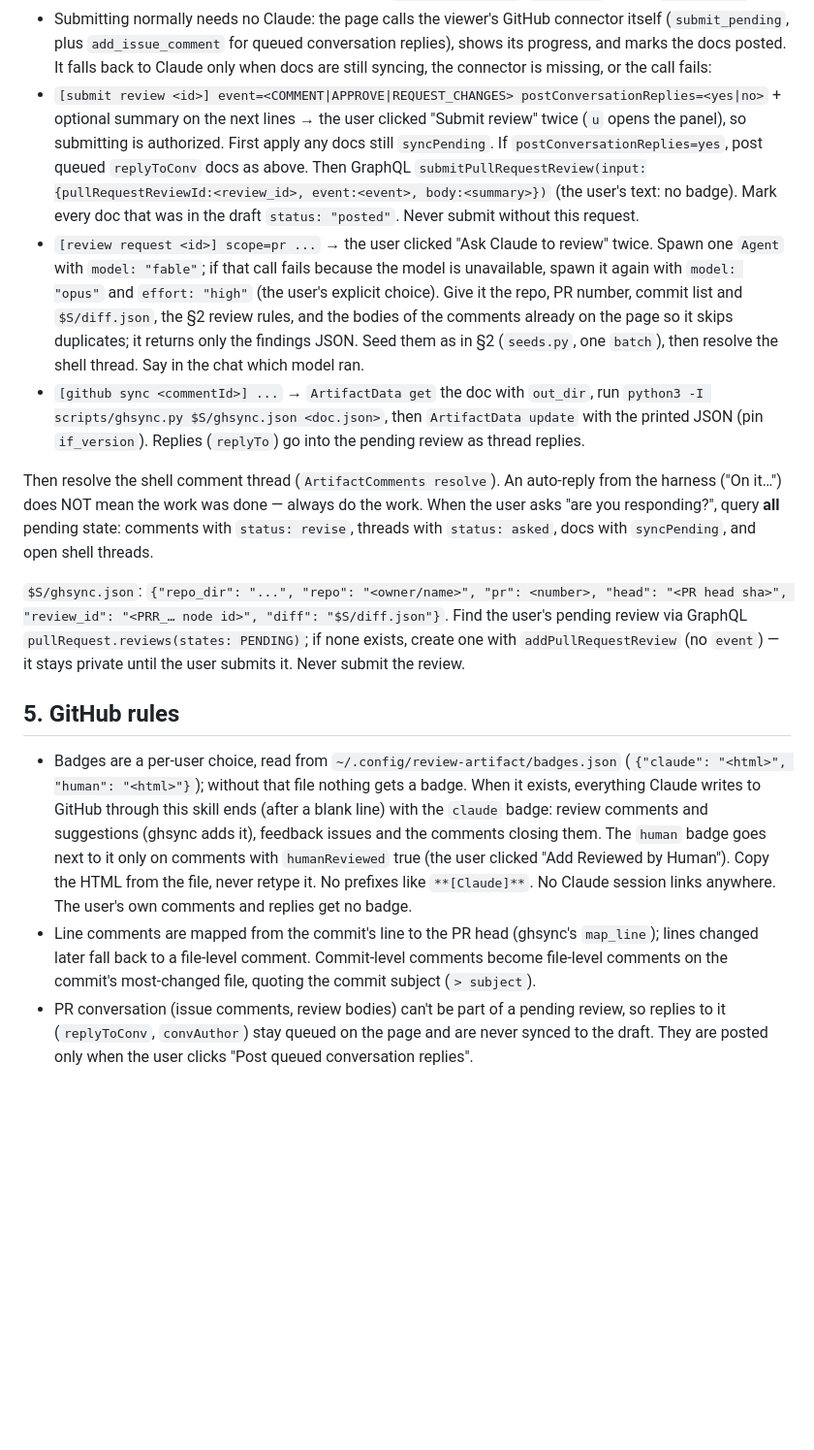
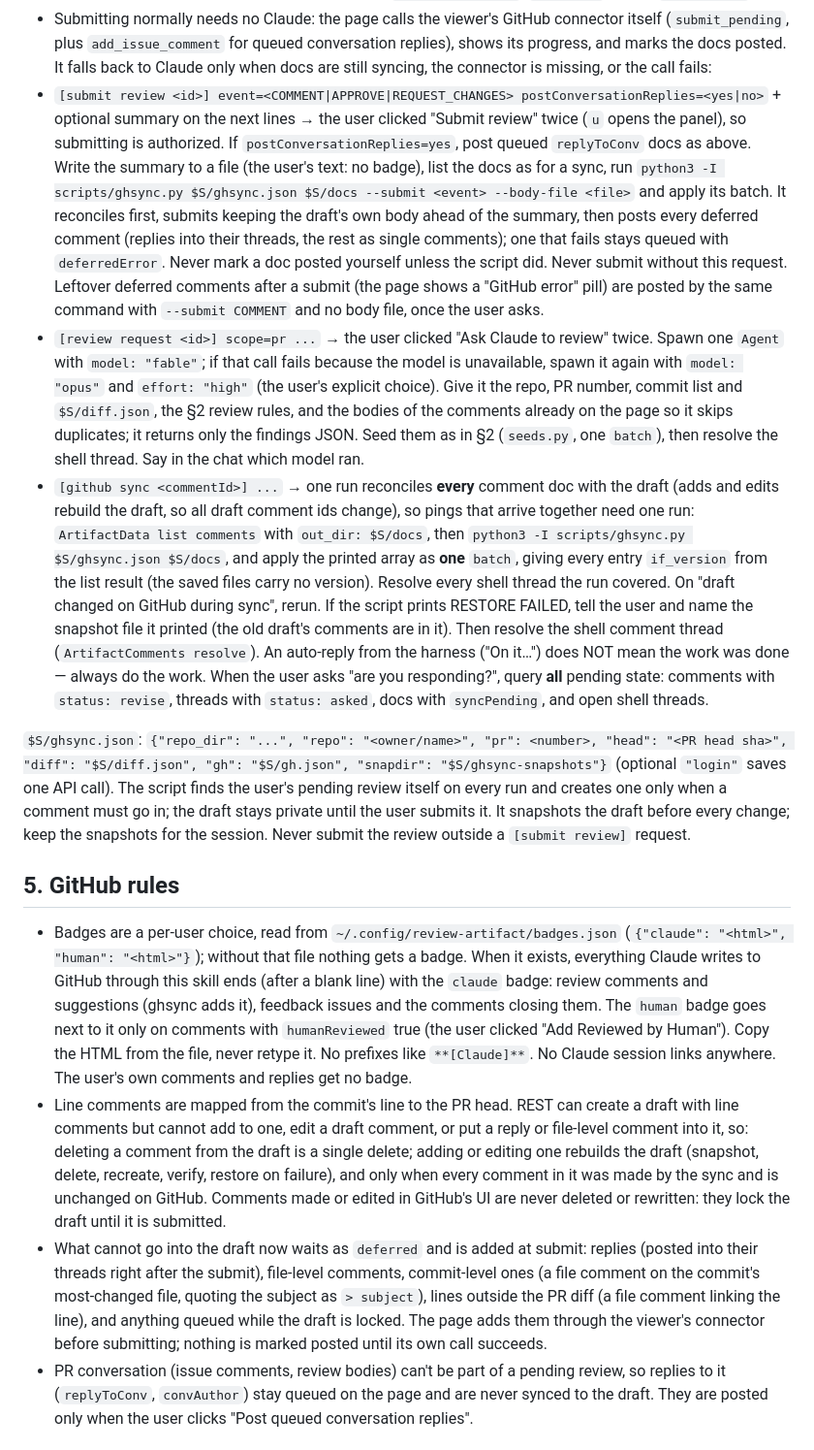
Before and after one commit to QuerthDP/review-artifact, a Markdown page: SKILL.md, the part around one of its changes. Shown at 97% size. GitHub-like rendering; blank space fills up the shorter version.

```diff
--- a/SKILL.md
+++ b/SKILL.md
@@ -50,18 +50,18 @@ The page sends a shell comment via `sendToClaude` for every action that needs Cl
 - `[feedback request <threadId>] <feedback>` (thread `kind: "feedback"`, shown only in the panel by the Feedback button, never in the diff) → feedback about this tool, not the PR. Write a concise issue (title + what happened / what's expected). Never name the reviewed PR, repo, author or commit in it: the tool's repo is public and file it with `gh issue create -R QuerthDP/review-artifact`, ending the body with the `claude` badge from the badge config (§5; no `ai-assisted` label on issues). Answer in the thread with one line and the issue link. If the feedback is a clear, small fix and you maintain the skill repo, also fix it.
 - `[post conversation replies <id>] <comment ids>` → the user clicked "Post queued conversation replies" (a deliberate, two-click action). For each listed doc still `queued` with `replyToConv`: `gh pr comment <N> -R <repo> --body-file -` with `In reply to [<convAuthor>](<replyToConv>):` + blank line + the body (the user's own text: no badge). Then update the doc: `status: "posted"`, `githubUrl`, delete `syncPending`.
 - Submitting normally needs no Claude: the page calls the viewer's GitHub connector itself (`submit_pending`, plus `add_issue_comment` for queued conversation replies), shows its progress, and marks the docs posted. It falls back to Claude only when docs are still syncing, the connector is missing, or the call fails:
-- `[submit review <id>] event=<COMMENT|APPROVE|REQUEST_CHANGES> postConversationReplies=<yes|no>` + optional summary on the next lines → the user clicked "Submit review" twice (`u` opens the panel), so submitting is authorized. First apply any docs still `syncPending`. If `postConversationReplies=yes`, post queued `replyToConv` docs as above. Then GraphQL `submitPullRequestReview(input:{pullRequestReviewId:<review_id>, event:<event>, body:<summary>})` (the user's text: no badge). Mark every doc that was in the draft `status: "posted"`. Never submit without this request.
+- `[submit review <id>] event=<COMMENT|APPROVE|REQUEST_CHANGES> postConversationReplies=<yes|no>` + optional summary on the next lines → the user clicked "Submit review" twice (`u` opens the panel), so submitting is authorized. If `postConversationReplies=yes`, post queued `replyToConv` docs as above. Write the summary to a file (the user's text: no badge), list the docs as for a sync, run `python3 -I scripts/ghsync.py $S/ghsync.json $S/docs --submit <event> --body-file <file>` and apply its batch. It reconciles first, submits keeping the draft's own body ahead of the summary, then posts every deferred comment (replies into their threads, the rest as single comments); one that fails stays queued with `deferredError`. Never mark a doc posted yourself unless the script did. Never submit without this request. Leftover deferred comments after a submit (the page shows a "GitHub error" pill) are posted by the same command with `--submit COMMENT` and no body file, once the user asks.
 - `[review request <id>] scope=pr ...` → the user clicked "Ask Claude to review" twice. Spawn one `Agent` with `model: "fable"`; if that call fails because the model is unavailable, spawn it again with `model: "opus"` and `effort: "high"` (the user's explicit choice). Give it the repo, PR number, commit list and `$S/diff.json`, the §2 review rules, and the bodies of the comments already on the page so it skips duplicates; it returns only the findings JSON. Seed them as in §2 (`seeds.py`, one `batch`), then resolve the shell thread. Say in the chat which model ran.
-- `[github sync <commentId>] ...` → `ArtifactData get` the doc with `out_dir`, run `python3 -I scripts/ghsync.py $S/ghsync.json <doc.json>`, then `ArtifactData update` with the printed JSON (pin `if_version`). Replies (`replyTo`) go into the pending review as thread replies.
-
+- `[github sync <commentId>] ...` → one run reconciles **every** comment doc with the draft (adds and edits rebuild the draft, so all draft comment ids change), so pings that arrive together need one run: `ArtifactData list comments` with `out_dir: $S/docs`, then `python3 -I scripts/ghsync.py $S/ghsync.json $S/docs`, and apply the printed array as **one** `batch`, giving every entry `if_version` from the list result (the saved files carry no version). Resolve every shell thread the run covered. On "draft changed on GitHub during sync", rerun. If the script prints RESTORE FAILED, tell the user and name the snapshot file it printed (the old draft's comments are in it).
 Then resolve the shell comment thread (`ArtifactComments resolve`). An auto-reply from the harness ("On it…") does NOT mean the work was done — always do the work. When the user asks "are you responding?", query **all** pending state: comments with `status: revise`, threads with `status: asked`, docs with `syncPending`, and open shell threads.
 
-`$S/ghsync.json`: `{"repo_dir": "...", "repo": "<owner/name>", "pr": <number>, "head": "<PR head sha>", "review_id": "<PRR_… node id>", "diff": "$S/diff.json"}`. Find the user's pending review via GraphQL `pullRequest.reviews(states: PENDING)`; if none exists, create one with `addPullRequestReview` (no `event`) — it stays private until the user submits it. Never submit the review.
+`$S/ghsync.json`: `{"repo_dir": "...", "repo": "<owner/name>", "pr": <number>, "head": "<PR head sha>", "diff": "$S/diff.json", "gh": "$S/gh.json", "snapdir": "$S/ghsync-snapshots"}` (optional `"login"` saves one API call). The script finds the user's pending review itself on every run and creates one only when a comment must go in; the draft stays private until the user submits it. It snapshots the draft before every change; keep the snapshots for the session. Never submit the review outside a `[submit review]` request.
 
 ## 5. GitHub rules
 
 - Badges are a per-user choice, read from `~/.config/review-artifact/badges.json` (`{"claude": "<html>", "human": "<html>"}`); without that file nothing gets a badge. When it exists, everything Claude writes to GitHub through this skill ends (after a blank line) with the `claude` badge: review comments and suggestions (ghsync adds it), feedback issues and the comments closing them. The `human` badge goes next to it only on comments with `humanReviewed` true (the user clicked "Add Reviewed by Human"). Copy the HTML from the file, never retype it. No prefixes like `**[Claude]**`. No Claude session links anywhere. The user's own comments and replies get no badge.
-- Line comments are mapped from the commit's line to the PR head (ghsync's `map_line`); lines changed later fall back to a file-level comment. Commit-level comments become file-level comments on the commit's most-changed file, quoting the commit subject (`> subject`).
+- Line comments are mapped from the commit's line to the PR head. REST can create a draft with line comments but cannot add to one, edit a draft comment, or put a reply or file-level comment into it, so: deleting a comment from the draft is a single delete; adding or editing one rebuilds the draft (snapshot, delete, recreate, verify, restore on failure), and only when every comment in it was made by the sync and is unchanged on GitHub. Comments made or edited in GitHub's UI are never deleted or rewritten: they lock the draft until it is submitted.
+- What cannot go into the draft now waits as `deferred` and is added at submit: replies (posted into their threads right after the submit), file-level comments, commit-level ones (a file comment on the commit's most-changed file, quoting the subject as `> subject`), lines outside the PR diff (a file comment linking the line), and anything queued while the draft is locked. The page adds them through the viewer's connector before submitting; nothing is marked posted until its own call succeeds.
 - PR conversation (issue comments, review bodies) can't be part of a pending review, so replies to it (`replyToConv`, `convAuthor`) stay queued on the page and are never synced to the draft. They are posted only when the user clicks "Post queued conversation replies".
 
 ## 6. Page features (keep when editing the template)
```
Also changed, not shown: other parts of SKILL.md (+6 -6 lines).
